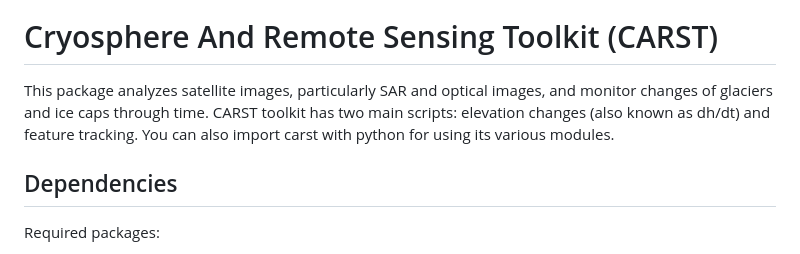
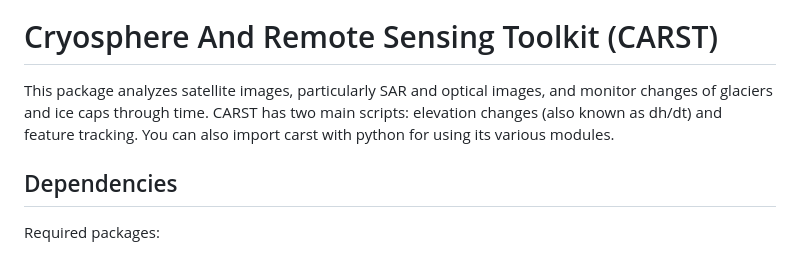
Before and after one commit to whyjz/CARST, a Markdown page: README.md, the part around the change. Rendered like a GitHub page.

Commit message:
Delete toolkit

```diff
--- a/README.md
+++ b/README.md
@@ -3,7 +3,7 @@
 Cryosphere And Remote Sensing Toolkit (CARST)
 =============================================
 
-This package analyzes satellite images, particularly SAR and optical images, and monitor changes of glaciers and ice caps through time. CARST toolkit has two main scripts: elevation changes (also known as dh/dt) and feature tracking. You can also import carst with python for using its various modules.
+This package analyzes satellite images, particularly SAR and optical images, and monitor changes of glaciers and ice caps through time. CARST has two main scripts: elevation changes (also known as dh/dt) and feature tracking. You can also import carst with python for using its various modules.
 
 Dependencies
 ------------------------------
```
